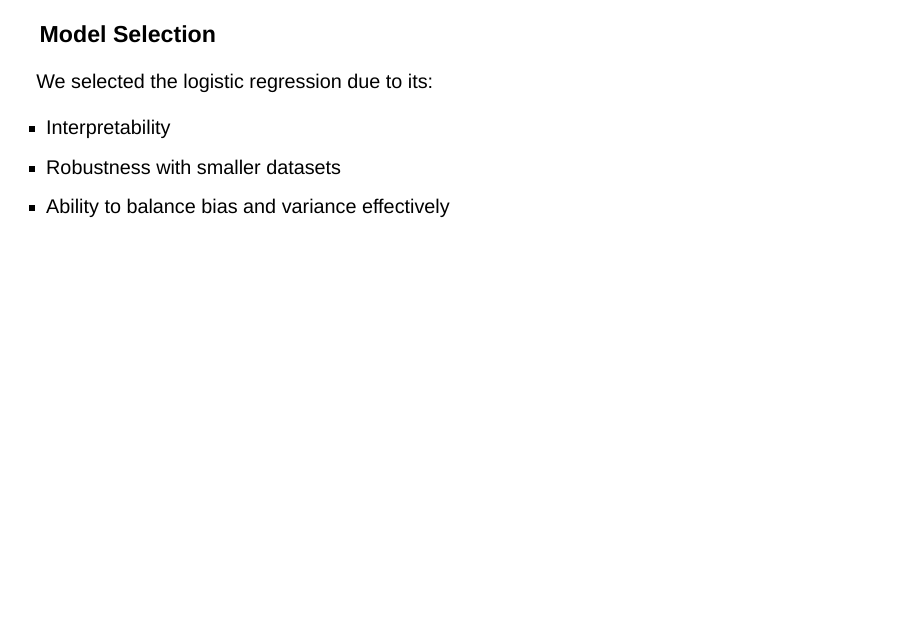
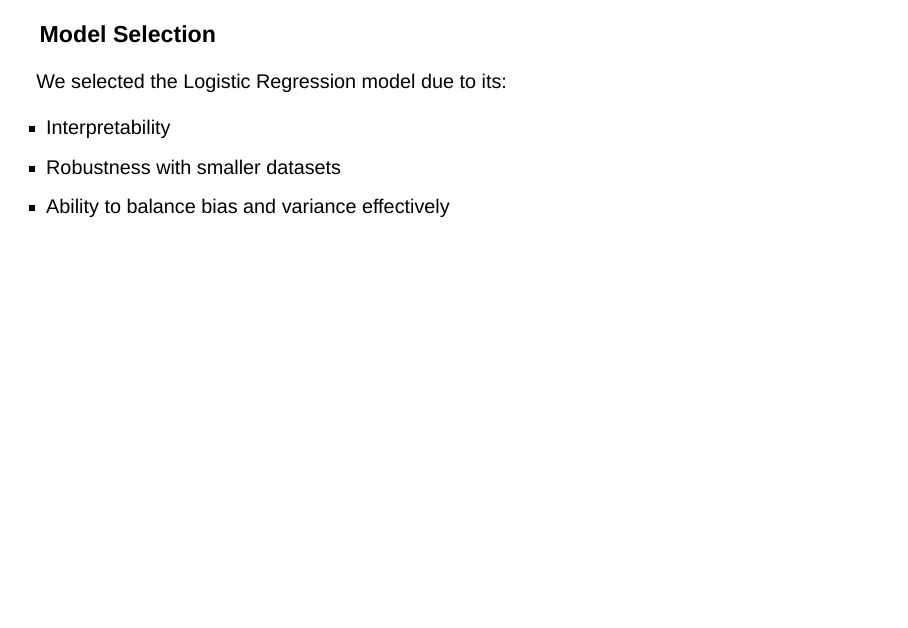
Before and after one commit to kegao1995/quarto_slide_heart_failure_prediction, a Quarto document (Heart_Failure_Prediction.qmd): page 28 of 46. Rendered offline with R 4.5, knitr and Pandoc in place of Quarto, with nearby package versions; drawn as Slidy slides in place of the format the file asks for.

Commit message:
Yuhan more changes

```diff
--- a/Heart_Failure_Prediction.qmd
+++ b/Heart_Failure_Prediction.qmd
@@ -153,7 +153,7 @@ The model generalizes well without overfitting.
 ---
 
 ### **Model Selection**
-We selected the logistic regression due to its:
+We selected the Logistic Regression model due to its:
 
 - Interpretability
 - Robustness with smaller datasets
```
Also changed, not shown: Heart_Failure_Prediction.html.
